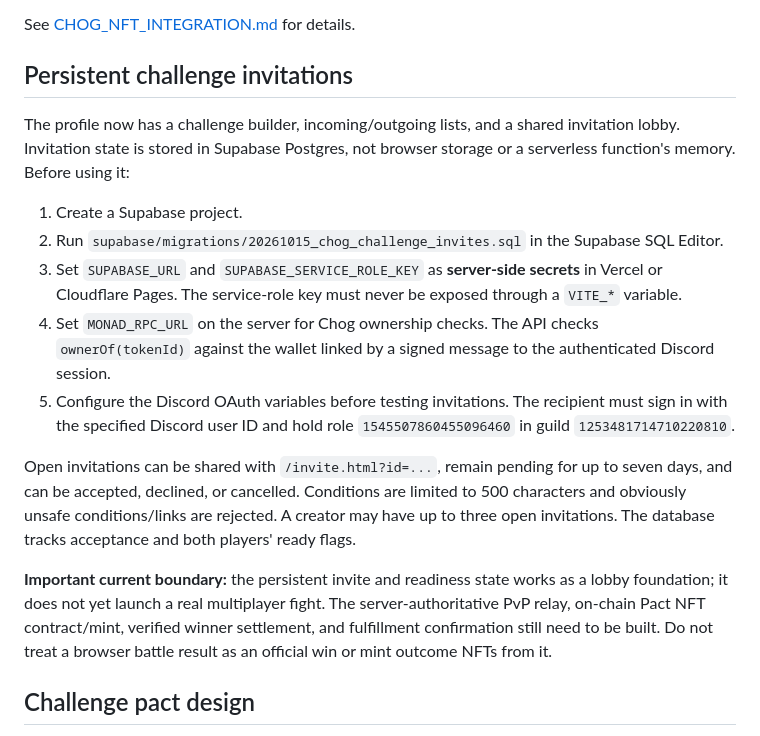
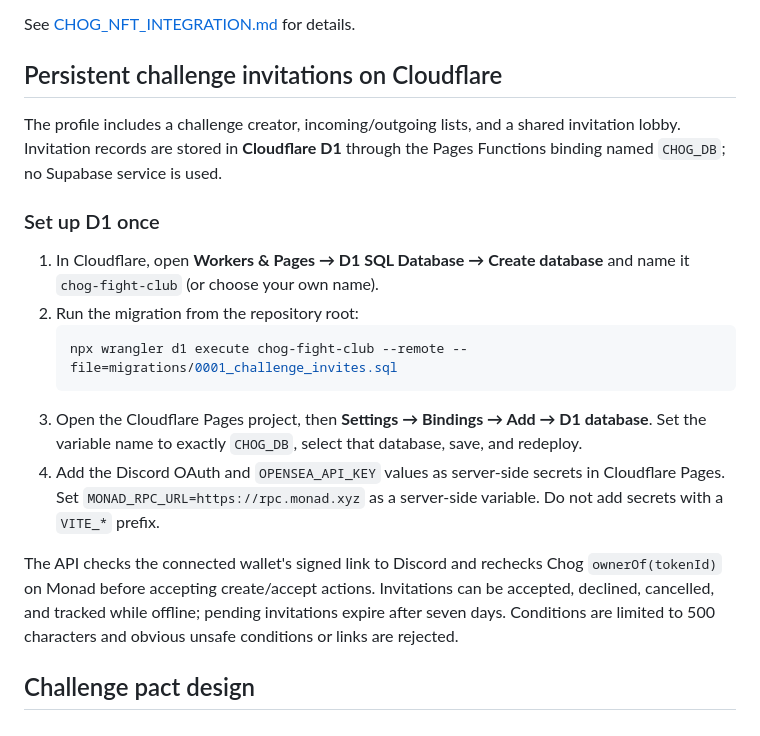
Before and after one commit to Leno3z4/Chog-Fight-club, a Markdown page: README.md, the part around the change. Drawn GitHub-style.

Commit message:
Document Cloudflare D1 invitation setup

````diff
--- a/README.md
+++ b/README.md
@@ -51,19 +51,21 @@ Do **not** put private indexer/API keys in `VITE_*` variables: these become publ
 
 See [CHOG_NFT_INTEGRATION.md](./CHOG_NFT_INTEGRATION.md) for details.
 
-## Persistent challenge invitations
+## Persistent challenge invitations on Cloudflare
 
-The profile now has a challenge builder, incoming/outgoing lists, and a shared invitation lobby. Invitation state is stored in Supabase Postgres, not browser storage or a serverless function's memory. Before using it:
+The profile includes a challenge creator, incoming/outgoing lists, and a shared invitation lobby. Invitation records are stored in **Cloudflare D1** through the Pages Functions binding named `CHOG_DB`; no Supabase service is used.
 
-1. Create a Supabase project.
-2. Run `supabase/migrations/20261015_chog_challenge_invites.sql` in the Supabase SQL Editor.
-3. Set `SUPABASE_URL` and `SUPABASE_SERVICE_ROLE_KEY` as **server-side secrets** in Vercel or Cloudflare Pages. The service-role key must never be exposed through a `VITE_*` variable.
-4. Set `MONAD_RPC_URL` on the server for Chog ownership checks. The API checks `ownerOf(tokenId)` against the wallet linked by a signed message to the authenticated Discord session.
-5. Configure the Discord OAuth variables before testing invitations. The recipient must sign in with the specified Discord user ID and hold role `1545507860455096460` in guild `1253481714710220810`.
+### Set up D1 once
 
-Open invitations can be shared with `/invite.html?id=...`, remain pending for up to seven days, and can be accepted, declined, or cancelled. Conditions are limited to 500 characters and obviously unsafe conditions/links are rejected. A creator may have up to three open invitations. The database tracks acceptance and both players' ready flags.
+1. In Cloudflare, open **Workers & Pages → D1 SQL Database → Create database** and name it `chog-fight-club` (or choose your own name).
+2. Run the migration from the repository root:
+   ```bash
+   npx wrangler d1 execute chog-fight-club --remote --file=migrations/0001_challenge_invites.sql
+   ```
+3. Open the Cloudflare Pages project, then **Settings → Bindings → Add → D1 database**. Set the variable name to exactly `CHOG_DB`, select that database, save, and redeploy.
+4. Add the Discord OAuth and `OPENSEA_API_KEY` values as server-side secrets in Cloudflare Pages. Set `MONAD_RPC_URL=https://rpc.monad.xyz` as a server-side variable. Do not add secrets with a `VITE_*` prefix.
 
-**Important current boundary:** the persistent invite and readiness state works as a lobby foundation; it does not yet launch a real multiplayer fight. The server-authoritative PvP relay, on-chain Pact NFT contract/mint, verified winner settlement, and fulfillment confirmation still need to be built. Do not treat a browser battle result as an official win or mint outcome NFTs from it.
+The API checks the connected wallet's signed link to Discord and rechecks Chog `ownerOf(tokenId)` on Monad before accepting create/accept actions. Invitations can be accepted, declined, cancelled, and tracked while offline; pending invitations expire after seven days. Conditions are limited to 500 characters and obvious unsafe conditions or links are rejected.
 
 ## Challenge pact design
 
````
